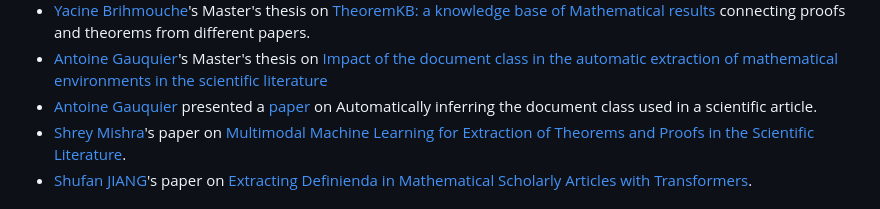
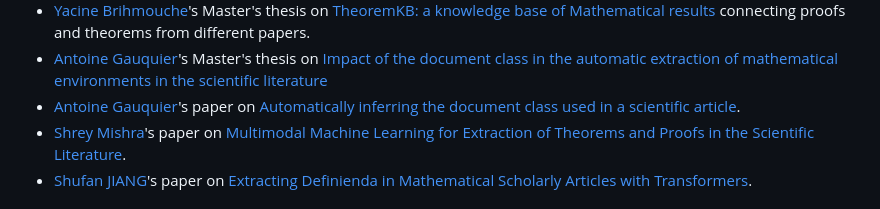
Before and after one commit to PierreSenellart/theoremkb, a Markdown page: README.md, the part around the change. Drawn GitHub-style.

```diff
--- a/README.md
+++ b/README.md
@@ -24,7 +24,7 @@ For a more in-depth look at some of the aspects of the project, see:
 - [Yacine Brihmouche](https://www.linkedin.com/in/yacine-brihmouche/)'s Master's thesis on [TheoremKB: a knowledge base of
 Mathematical results](https://inria.hal.science/hal-03897168) connecting proofs and theorems from different papers.
 - [Antoine Gauquier](https://www.linkedin.com/in/antoine-gauquier-0a176b152/)'s Master's thesis on [Impact of the document class in the automatic extraction of mathematical environments in the scientific literature](https://hal.archives-ouvertes.fr/hal-03293643](https://inria.hal.science/hal-04220990/document))
-- [Antoine Gauquier](https://www.linkedin.com/in/antoine-gauquier-0a176b152/) presented a [paper](https://inria.hal.science/hal-04379415/file/Final_report__AI311_GAUQUIER_Antoine.pdf) on Automatically inferring the document class used in a scientific article.
+- [Antoine Gauquier](https://www.linkedin.com/in/antoine-gauquier-0a176b152/)'s paper on [Automatically inferring the document class used in a scientific article](https://inria.hal.science/hal-04379415/file/Final_report__AI311_GAUQUIER_Antoine.pdf).
 - [Shrey Mishra](https://www.linkedin.com/in/shreymishramv96/)'s paper on [Multimodal Machine Learning for Extraction of Theorems and Proofs in the Scientific Literature](https://arxiv.org/abs/2307.09047).
 - [Shufan JIANG](https://shufanjiang.github.io)'s paper on  [Extracting Definienda in Mathematical Scholarly Articles with Transformers](https://arxiv.org/pdf/2311.12448.pdf).
 
```
